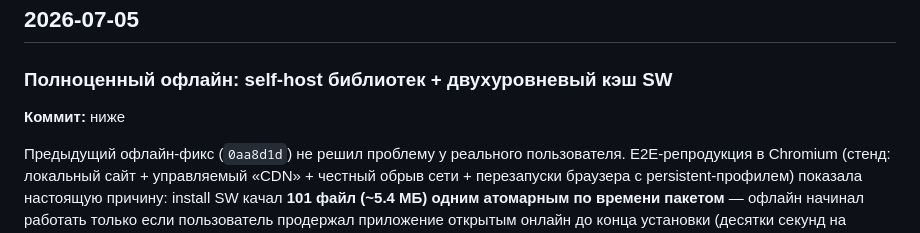
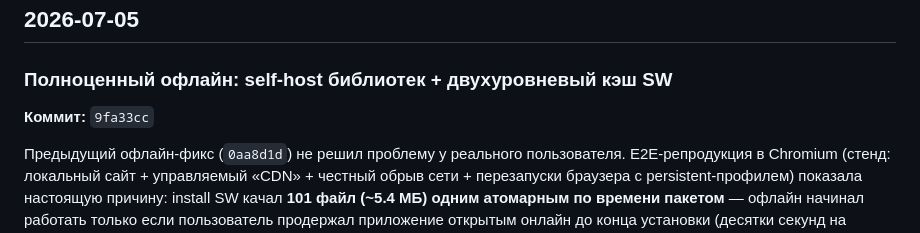
Before and after one commit to eternited/multiplication, a Markdown page: DEVLOG.md, the part around the change. Rendered like a GitHub page.

Commit message:
DEVLOG: проставлен хэш коммита офлайн-v5

```diff
--- a/DEVLOG.md
+++ b/DEVLOG.md
@@ -7,7 +7,7 @@
 ## 2026-07-05
 
 ### Полноценный офлайн: self-host библиотек + двухуровневый кэш SW
-**Коммит:** ниже
+**Коммит:** `9fa33cc`
 
 Предыдущий офлайн-фикс (`0aa8d1d`) не решил проблему у реального пользователя. E2E-репродукция в Chromium (стенд: локальный сайт + управляемый «CDN» + честный обрыв сети + перезапуски браузера с persistent-профилем) показала настоящую причину: install SW качал **101 файл (~5.4 МБ) одним атомарным по времени пакетом** — офлайн начинал работать только если пользователь продержал приложение открытым онлайн до конца установки (десятки секунд на мобильной сети). Закрыл раньше — прерванный install погибал, активным оставался старый SW без CDN-скриптов → белый экран. Дополнительно: runtime-дозапись CDN не работала в принципе (no-cors script-теги → opaque-ответ со status 0, а кэшировались только status 200).
 
```
